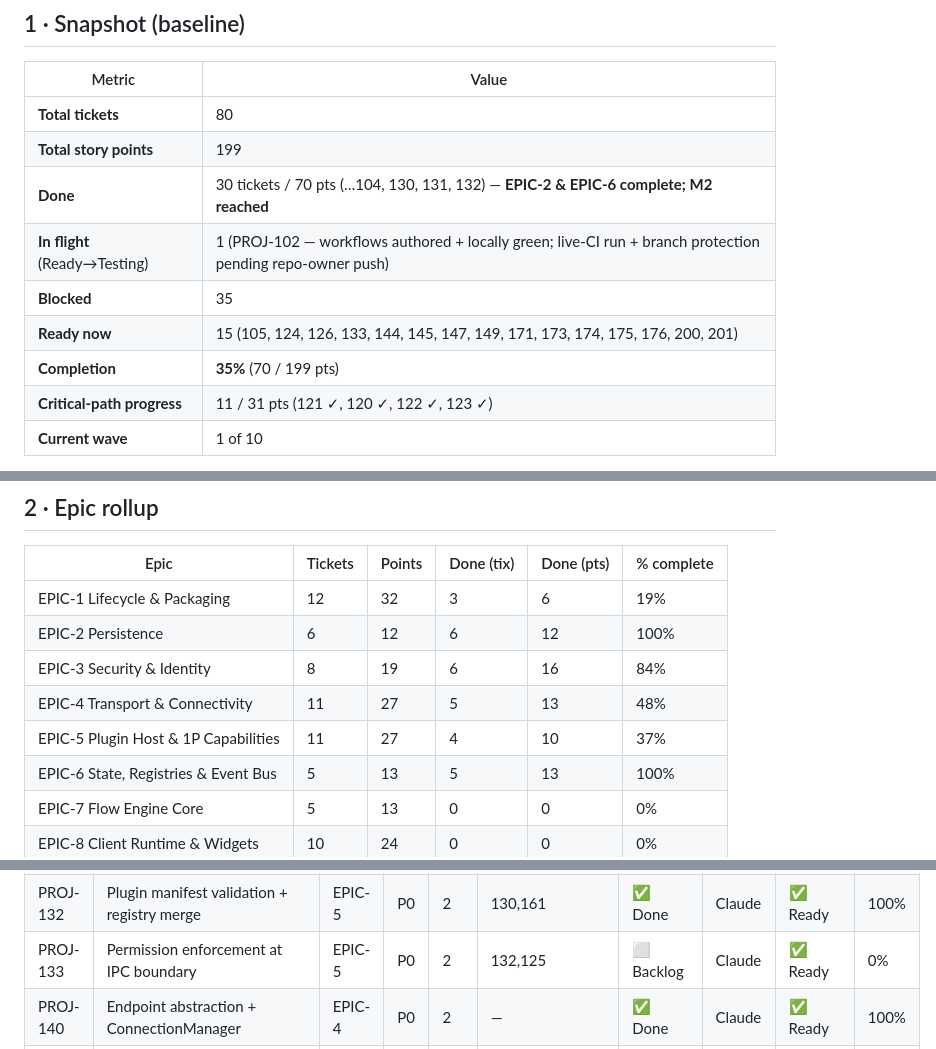
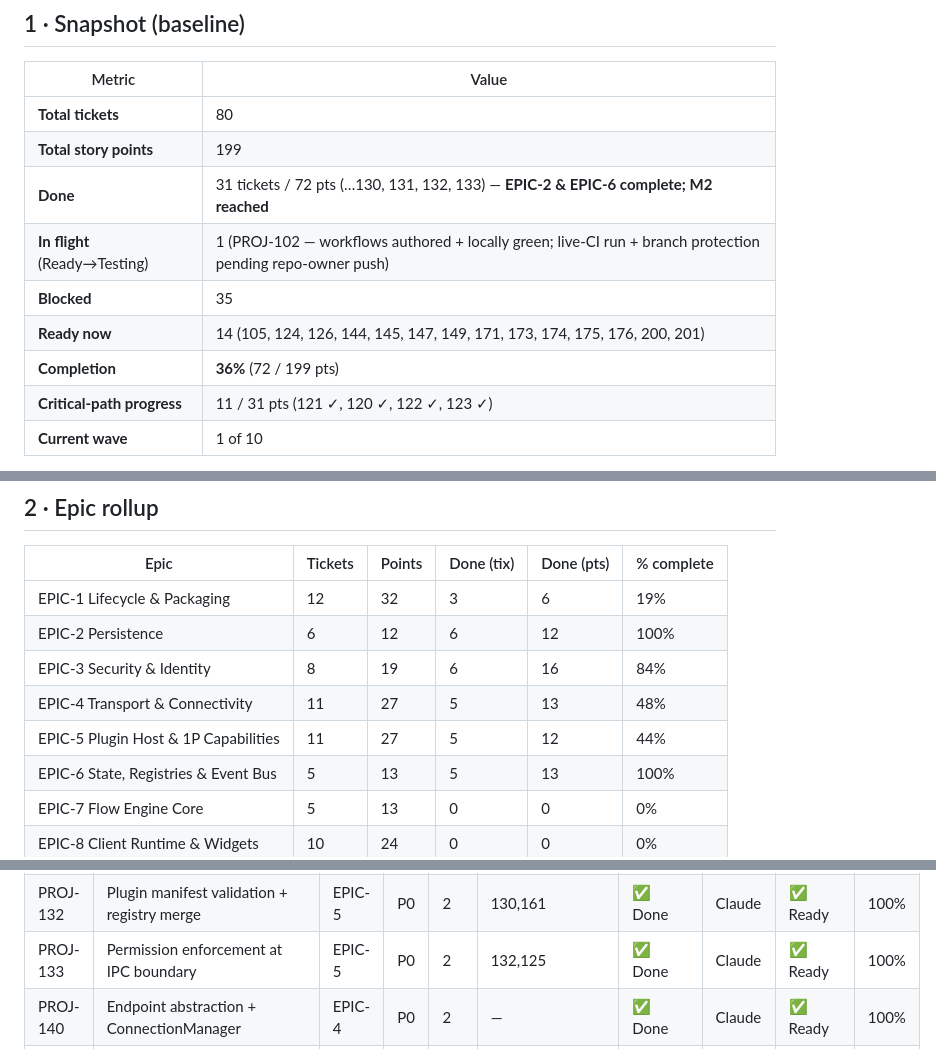
Before and after one commit to LMC4910/CyberDeck, a Markdown page: Documentation/CyberDeck_Phase1_Progress_Dashboard.md, 3 parts joined by grey strips. GitHub-like rendering.

Commit message:
docs: progress dashboard — PROJ-133 done (36%, two-gate security complete)

```diff
--- a/Documentation/CyberDeck_Phase1_Progress_Dashboard.md
+++ b/Documentation/CyberDeck_Phase1_Progress_Dashboard.md
@@ -28,11 +28,11 @@
 |--------|-------|
 | **Total tickets** | 80 |
 | **Total story points** | 199 |
-| **Done** | 30 tickets / 70 pts (…104, 130, 131, 132) — **EPIC-2 & EPIC-6 complete; M2 reached** |
+| **Done** | 31 tickets / 72 pts (…130, 131, 132, 133) — **EPIC-2 & EPIC-6 complete; M2 reached** |
 | **In flight** (Ready→Testing) | 1 (PROJ-102 — workflows authored + locally green; live-CI run + branch protection pending repo-owner push) |
 | **Blocked** | 35 |
-| **Ready now** | 15 (105, 124, 126, 133, 144, 145, 147, 149, 171, 173, 174, 175, 176, 200, 201) |
-| **Completion** | **35%** (70 / 199 pts) |
+| **Ready now** | 14 (105, 124, 126, 144, 145, 147, 149, 171, 173, 174, 175, 176, 200, 201) |
+| **Completion** | **36%** (72 / 199 pts) |
 | **Critical-path progress** | 11 / 31 pts (121 ✓, 120 ✓, 122 ✓, 123 ✓) |
 | **Current wave** | 1 of 10 |
 
@@ -52,7 +52,7 @@
 | EPIC-2 Persistence | 6 | 12 | 6 | 12 | 100% |
 | EPIC-3 Security & Identity | 8 | 19 | 6 | 16 | 84% |
 | EPIC-4 Transport & Connectivity | 11 | 27 | 5 | 13 | 48% |
-| EPIC-5 Plugin Host & 1P Capabilities | 11 | 27 | 4 | 10 | 37% |
+| EPIC-5 Plugin Host & 1P Capabilities | 11 | 27 | 5 | 12 | 44% |
 | EPIC-6 State, Registries & Event Bus | 5 | 13 | 5 | 13 | 100% |
 | EPIC-7 Flow Engine Core | 5 | 13 | 0 | 0 | 0% |
 | EPIC-8 Client Runtime & Widgets | 10 | 24 | 0 | 0 | 0% |
@@ -120,7 +120,7 @@ The next tickets to unlock once the Ready set clears:
 | PROJ-130 | Plugin host: launch/supervise/IPC | EPIC-5 | P0 | 3 | 160,103 | ✅ Done | Claude | ✅ Ready | 100% |
 | PROJ-131 | Plugin host: restart/fault policy | EPIC-5 | P0 | 2 | 130 | ✅ Done | Claude | ✅ Ready | 100% |
 | PROJ-132 | Plugin manifest validation + registry merge | EPIC-5 | P0 | 2 | 130,161 | ✅ Done | Claude | ✅ Ready | 100% |
-| PROJ-133 | Permission enforcement at IPC boundary | EPIC-5 | P0 | 2 | 132,125 | ⬜ Backlog | Claude | ✅ Ready | 0% |
+| PROJ-133 | Permission enforcement at IPC boundary | EPIC-5 | P0 | 2 | 132,125 | ✅ Done | Claude | ✅ Ready | 100% |
 | PROJ-140 | Endpoint abstraction + ConnectionManager | EPIC-4 | P0 | 2 | — | ✅ Done | Claude | ✅ Ready | 100% |
 | PROJ-141 | Framing + Serializer seam | EPIC-4 | P0 | 2 | 140 | ✅ Done | Claude | ✅ Ready | 100% |
 | PROJ-142 | Encrypted session (reader/writer/demux) | EPIC-4 | P0 | 3 | 141,122 | ✅ Done | Claude | ✅ Ready | 100% |
```
Also changed, not shown: other parts of Documentation/CyberDeck_Phase1_Progress_Dashboard.md (+1 -0 lines).
